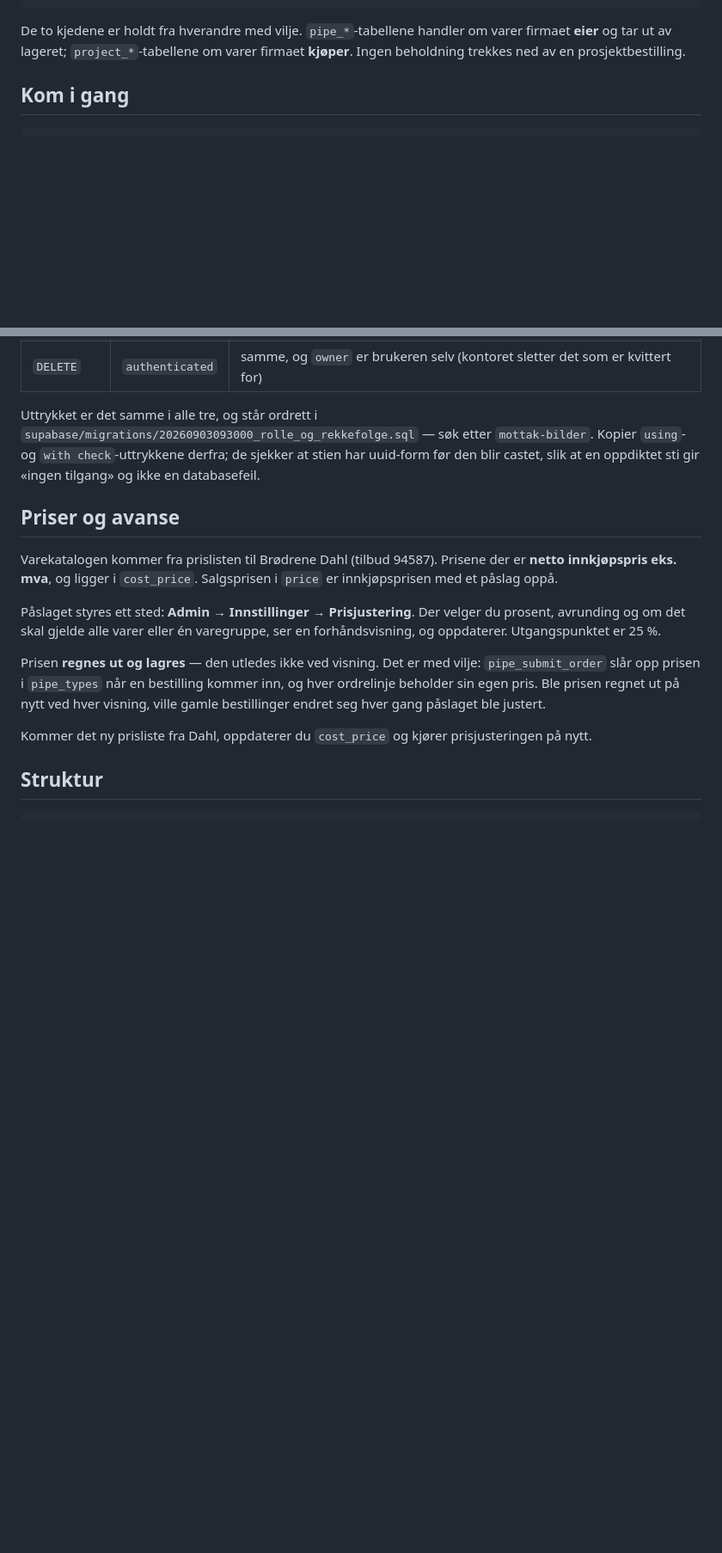
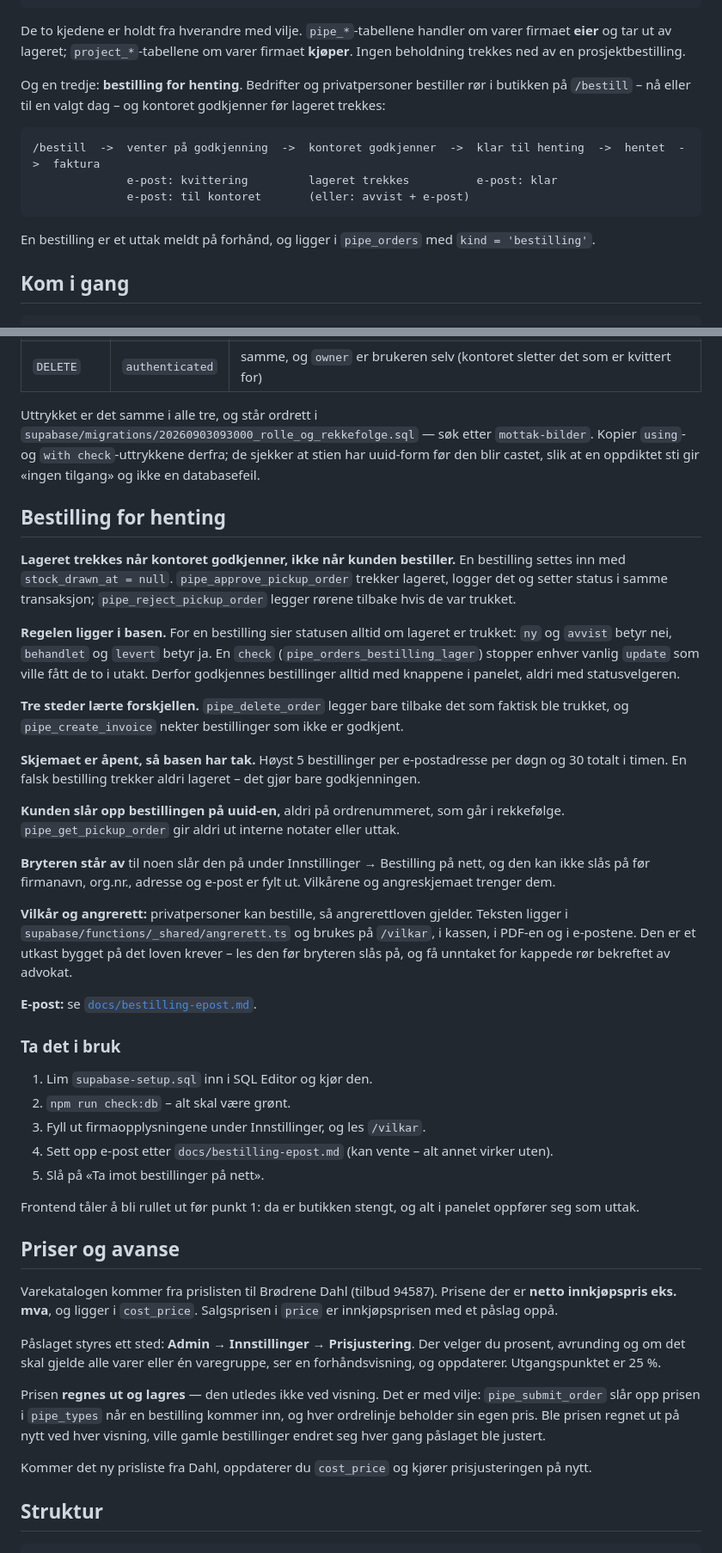
Before and after one commit to thomashauge03/rorlager, a Markdown page: README.md, 2 parts joined by grey strips. Shown at 86% size. Drawn GitHub-style; blank space fills up the shorter version.

````diff
--- a/README.md
+++ b/README.md
@@ -19,6 +19,19 @@ plassen melder behov  ->  kontoret bestiller hos leverandør  ->  bilen kommer
 De to kjedene er holdt fra hverandre med vilje. `pipe_*`-tabellene handler om
 varer firmaet **eier** og tar ut av lageret; `project_*`-tabellene om varer
 firmaet **kjøper**. Ingen beholdning trekkes ned av en prosjektbestilling.
+
+Og en tredje: **bestilling for henting**. Bedrifter og privatpersoner bestiller
+rør i butikken på `/bestill` – nå eller til en valgt dag – og kontoret godkjenner
+før lageret trekkes:
+
+```
+/bestill  ->  venter på godkjenning  ->  kontoret godkjenner  ->  klar til henting  ->  hentet  ->  faktura
+              e-post: kvittering         lageret trekkes          e-post: klar
+              e-post: til kontoret       (eller: avvist + e-post)
+```
+
+En bestilling er et uttak meldt på forhånd, og ligger i `pipe_orders` med
+`kind = 'bestilling'`.
 
 ## Kom i gang
 
@@ -239,6 +256,53 @@ Uttrykket er det samme i alle tre, og står ordrett i
 at stien har uuid-form før den blir castet, slik at en oppdiktet sti gir «ingen
 tilgang» og ikke en databasefeil.
 
+## Bestilling for henting
+
+**Lageret trekkes når kontoret godkjenner, ikke når kunden bestiller.** En
+bestilling settes inn med `stock_drawn_at = null`. `pipe_approve_pickup_order`
+trekker lageret, logger det og setter status i samme transaksjon;
+`pipe_reject_pickup_order` legger rørene tilbake hvis de var trukket.
+
+**Regelen ligger i basen.** For en bestilling sier statusen alltid om lageret er
+trukket: `ny` og `avvist` betyr nei, `behandlet` og `levert` betyr ja. En
+`check` (`pipe_orders_bestilling_lager`) stopper enhver vanlig `update` som ville
+fått de to i utakt. Derfor godkjennes bestillinger alltid med knappene i panelet,
+aldri med statusvelgeren.
+
+**Tre steder lærte forskjellen.** `pipe_delete_order` legger bare tilbake det
+som faktisk ble trukket, og `pipe_create_invoice` nekter bestillinger som ikke er
+godkjent.
+
+**Skjemaet er åpent, så basen har tak.** Høyst 5 bestillinger per e-postadresse
+per døgn og 30 totalt i timen. En falsk bestilling trekker aldri lageret –
+det gjør bare godkjenningen.
+
+**Kunden slår opp bestillingen på uuid-en,** aldri på ordrenummeret, som går i
+rekkefølge. `pipe_get_pickup_order` gir aldri ut interne notater eller uttak.
+
+**Bryteren står av** til noen slår den på under Innstillinger → Bestilling på
+nett, og den kan ikke slås på før firmanavn, org.nr., adresse og e-post er fylt
+ut. Vilkårene og angreskjemaet trenger dem.
+
+**Vilkår og angrerett:** privatpersoner kan bestille, så angrerettloven gjelder.
+Teksten ligger i `supabase/functions/_shared/angrerett.ts` og brukes på
+`/vilkar`, i kassen, i PDF-en og i e-postene. Den er et utkast bygget på det
+loven krever – les den før bryteren slås på, og få unntaket for kappede rør
+bekreftet av advokat.
+
+**E-post:** se [`docs/bestilling-epost.md`](docs/bestilling-epost.md).
+
+### Ta det i bruk
+
+1. Lim `supabase-setup.sql` inn i SQL Editor og kjør den.
+2. `npm run check:db` – alt skal være grønt.
+3. Fyll ut firmaopplysningene under Innstillinger, og les `/vilkar`.
+4. Sett opp e-post etter `docs/bestilling-epost.md` (kan vente – alt annet virker uten).
+5. Slå på «Ta imot bestillinger på nett».
+
+Frontend tåler å bli rullet ut før punkt 1: da er butikken stengt, og alt i
+panelet oppfører seg som uttak.
+
 ## Priser og avanse
 
 Varekatalogen kommer fra prislisten til Brødrene Dahl (tilbud 94587). Prisene der
````
Also changed, not shown: other parts of README.md (+9 -2 lines), docs/bestilling-epost.md (added, +116 -0 lines).
